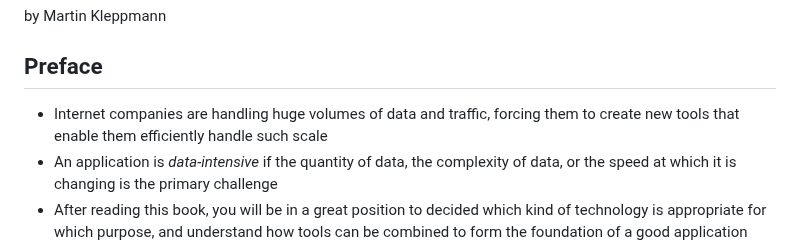
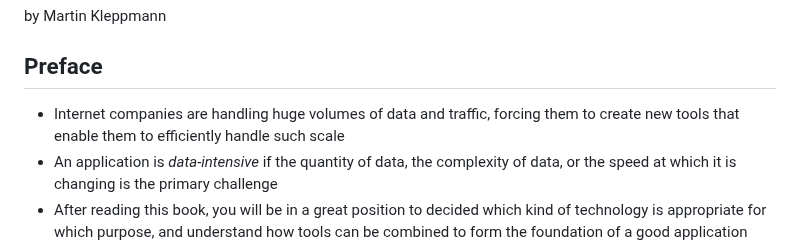
Before and after one commit to ArshanAlam/experimental, a Markdown page: distributed-systems/designing-data-intensive-applications/README.md, the part around one of its changes. Drawn GitHub-style.

```diff
--- a/distributed-systems/designing-data-intensive-applications/README.md
+++ b/distributed-systems/designing-data-intensive-applications/README.md
@@ -4,7 +4,7 @@ by Martin Kleppmann
 
 ## Preface
 
-* Internet companies are handling huge volumes of data and traffic, forcing them to create new tools that enable them efficiently handle such scale
+* Internet companies are handling huge volumes of data and traffic, forcing them to create new tools that enable them to efficiently handle such scale
 * An application is *data-intensive* if the quantity of data, the complexity of data, or the speed at which it is changing is the primary challenge
 * After reading this book, you will be in a great position to decided which kind of technology is appropriate for which purpose, and understand how tools can be combined to form the foundation of a good application architecture
 * [https://github.com/ept/ddia-references](https://github.com/ept/ddia-references) contains all up-to-date links mentioned in this book
```
Also changed, not shown: other parts of distributed-systems/designing-data-intensive-applications/README.md (+1 -1 lines).
